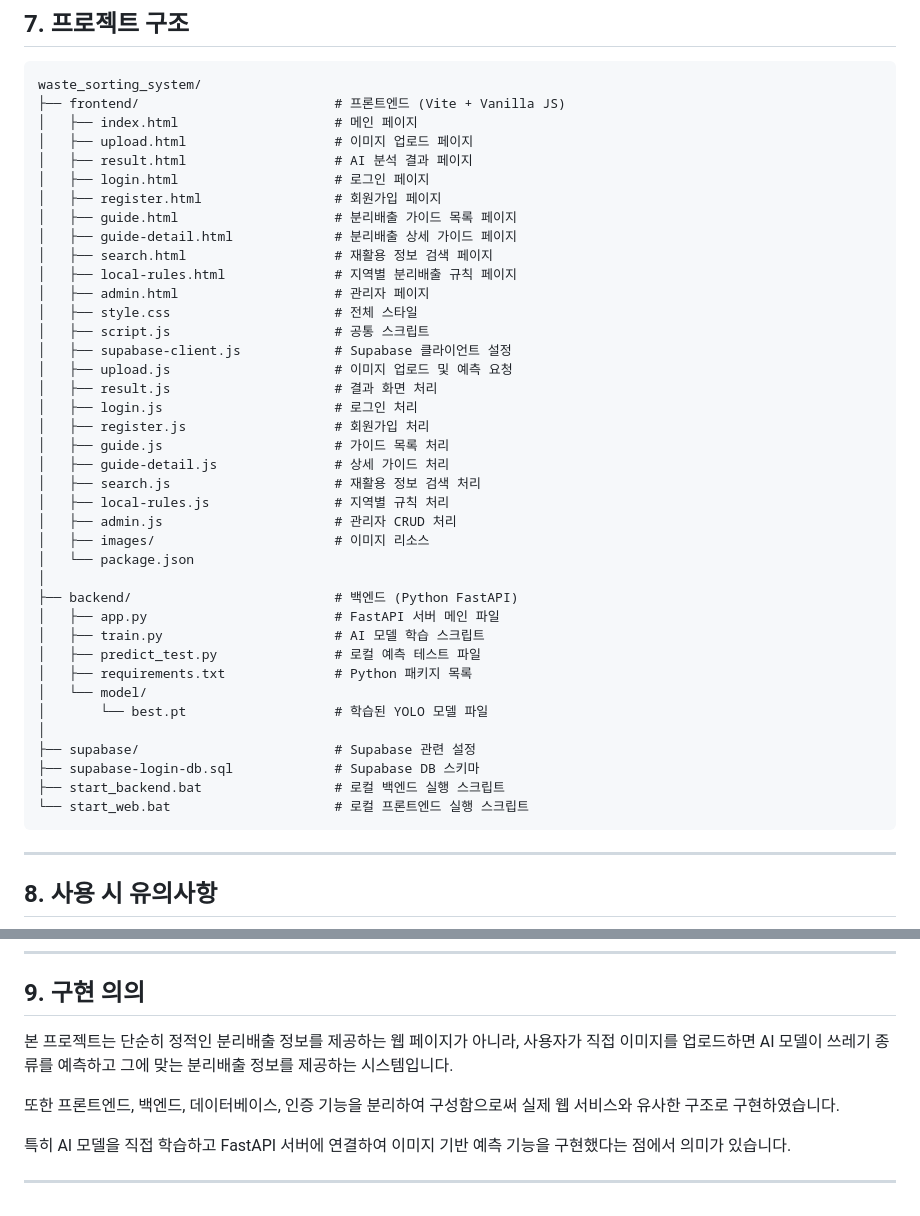
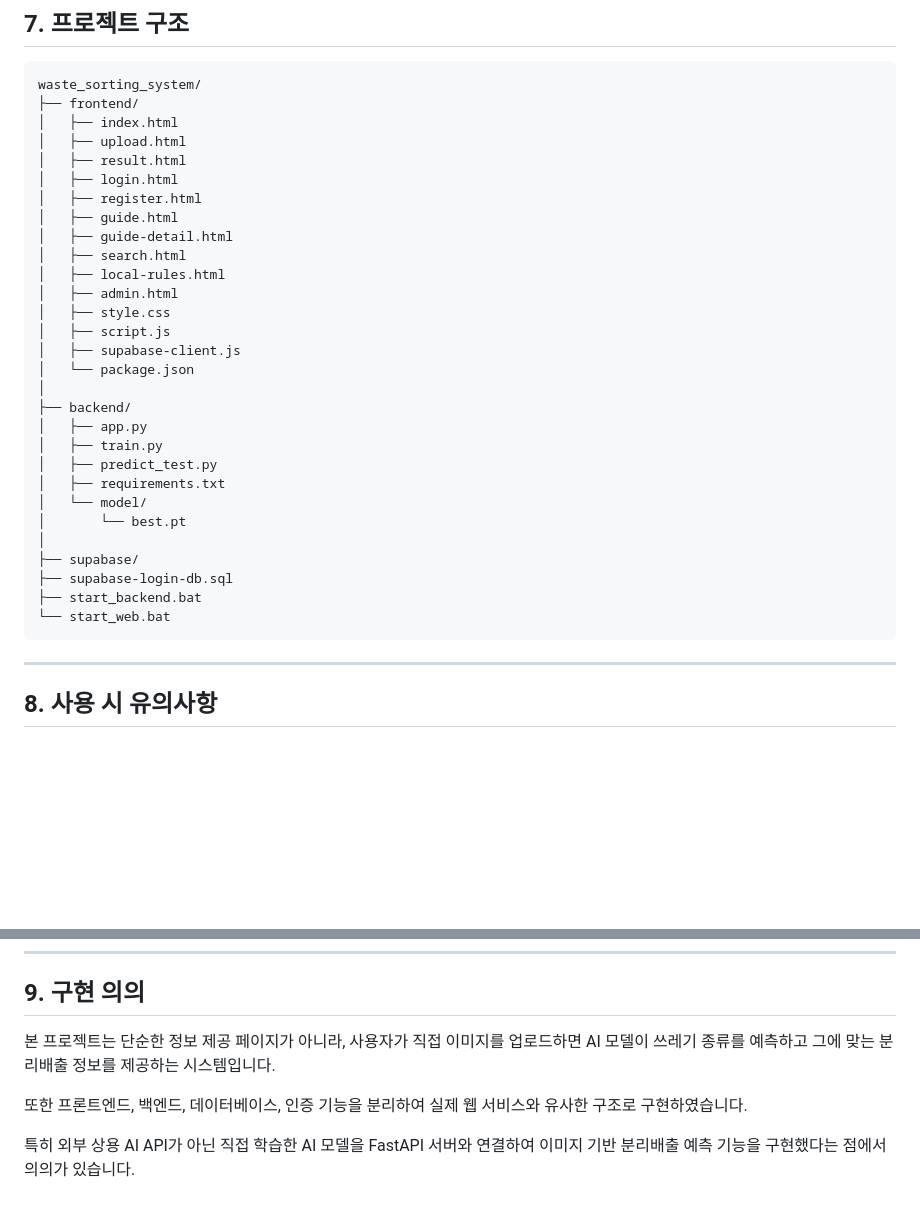
Before and after one commit to tmddus1028/waste_sorting_system, a Markdown page: README.md, 2 parts joined by grey strips. Drawn GitHub-style; blank space fills up the shorter version.

Commit message:
Refine README content and formatting
Updated README.md to improve clarity and formatting.

````diff
--- a/README.md
+++ b/README.md
@@ -159,44 +120,34 @@ backend/model/best.pt
 
 ```text
 waste_sorting_system/
-├── frontend/                         # 프론트엔드 (Vite + Vanilla JS)
-│   ├── index.html                    # 메인 페이지
-│   ├── upload.html                   # 이미지 업로드 페이지
-│   ├── result.html                   # AI 분석 결과 페이지
-│   ├── login.html                    # 로그인 페이지
-│   ├── register.html                 # 회원가입 페이지
-│   ├── guide.html                    # 분리배출 가이드 목록 페이지
-│   ├── guide-detail.html             # 분리배출 상세 가이드 페이지
-│   ├── search.html                   # 재활용 정보 검색 페이지
-│   ├── local-rules.html              # 지역별 분리배출 규칙 페이지
-│   ├── admin.html                    # 관리자 페이지
-│   ├── style.css                     # 전체 스타일
-│   ├── script.js                     # 공통 스크립트
-│   ├── supabase-client.js            # Supabase 클라이언트 설정
-│   ├── upload.js                     # 이미지 업로드 및 예측 요청
-│   ├── result.js                     # 결과 화면 처리
-│   ├── login.js                      # 로그인 처리
-│   ├── register.js                   # 회원가입 처리
-│   ├── guide.js                      # 가이드 목록 처리
-│   ├── guide-detail.js               # 상세 가이드 처리
-│   ├── search.js                     # 재활용 정보 검색 처리
-│   ├── local-rules.js                # 지역별 규칙 처리
-│   ├── admin.js                      # 관리자 CRUD 처리
-│   ├── images/                       # 이미지 리소스
+├── frontend/
+│   ├── index.html
+│   ├── upload.html
+│   ├── result.html
+│   ├── login.html
+│   ├── register.html
+│   ├── guide.html
+│   ├── guide-detail.html
+│   ├── search.html
+│   ├── local-rules.html
+│   ├── admin.html
+│   ├── style.css
+│   ├── script.js
+│   ├── supabase-client.js
 │   └── package.json
 │
-├── backend/                          # 백엔드 (Python FastAPI)
-│   ├── app.py                        # FastAPI 서버 메인 파일
-│   ├── train.py                      # AI 모델 학습 스크립트
-│   ├── predict_test.py               # 로컬 예측 테스트 파일
-│   ├── requirements.txt              # Python 패키지 목록
+├── backend/
+│   ├── app.py
+│   ├── train.py
+│   ├── predict_test.py
+│   ├── requirements.txt
 │   └── model/
-│       └── best.pt                   # 학습된 YOLO 모델 파일
+│       └── best.pt
 │
-├── supabase/                         # Supabase 관련 설정
-├── supabase-login-db.sql             # Supabase DB 스키마
-├── start_backend.bat                 # 로컬 백엔드 실행 스크립트
-└── start_web.bat                     # 로컬 프론트엔드 실행 스크립트
+├── supabase/
+├── supabase-login-db.sql
+├── start_backend.bat
+└── start_web.bat
 ```
 
 ---
@@ -213,10 +164,8 @@ waste_sorting_system/
 
 ## 9. 구현 의의
 
-본 프로젝트는 단순히 정적인 분리배출 정보를 제공하는 웹 페이지가 아니라, 사용자가 직접 이미지를 업로드하면 AI 모델이 쓰레기 종류를 예측하고 그에 맞는 분리배출 정보를 제공하는 시스템입니다.
+본 프로젝트는 단순한 정보 제공 페이지가 아니라, 사용자가 직접 이미지를 업로드하면 AI 모델이 쓰레기 종류를 예측하고 그에 맞는 분리배출 정보를 제공하는 시스템입니다.
 
-또한 프론트엔드, 백엔드, 데이터베이스, 인증 기능을 분리하여 구성함으로써 실제 웹 서비스와 유사한 구조로 구현하였습니다.
+또한 프론트엔드, 백엔드, 데이터베이스, 인증 기능을 분리하여 실제 웹 서비스와 유사한 구조로 구현하였습니다.
 
-특히 AI 모델을 직접 학습하고 FastAPI 서버에 연결하여 이미지 기반 예측 기능을 구현했다는 점에서 의미가 있습니다.
-
----
+특히 외부 상용 AI API가 아닌 직접 학습한 AI 모델을 FastAPI 서버와 연결하여 이미지 기반 분리배출 예측 기능을 구현했다는 점에서 의의가 있습니다.
````
Also changed, not shown: other parts of README.md (+44 -83 lines).
